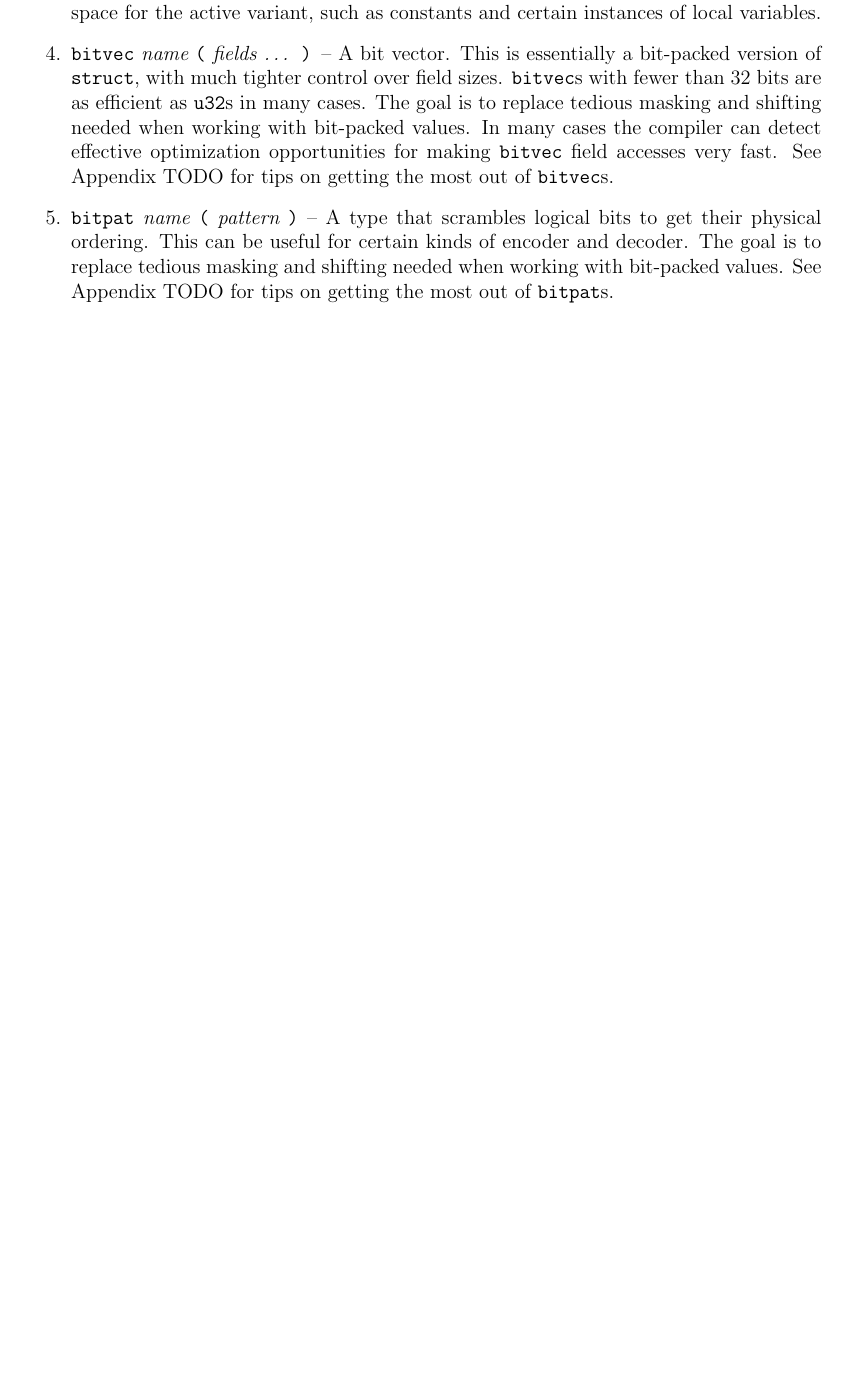
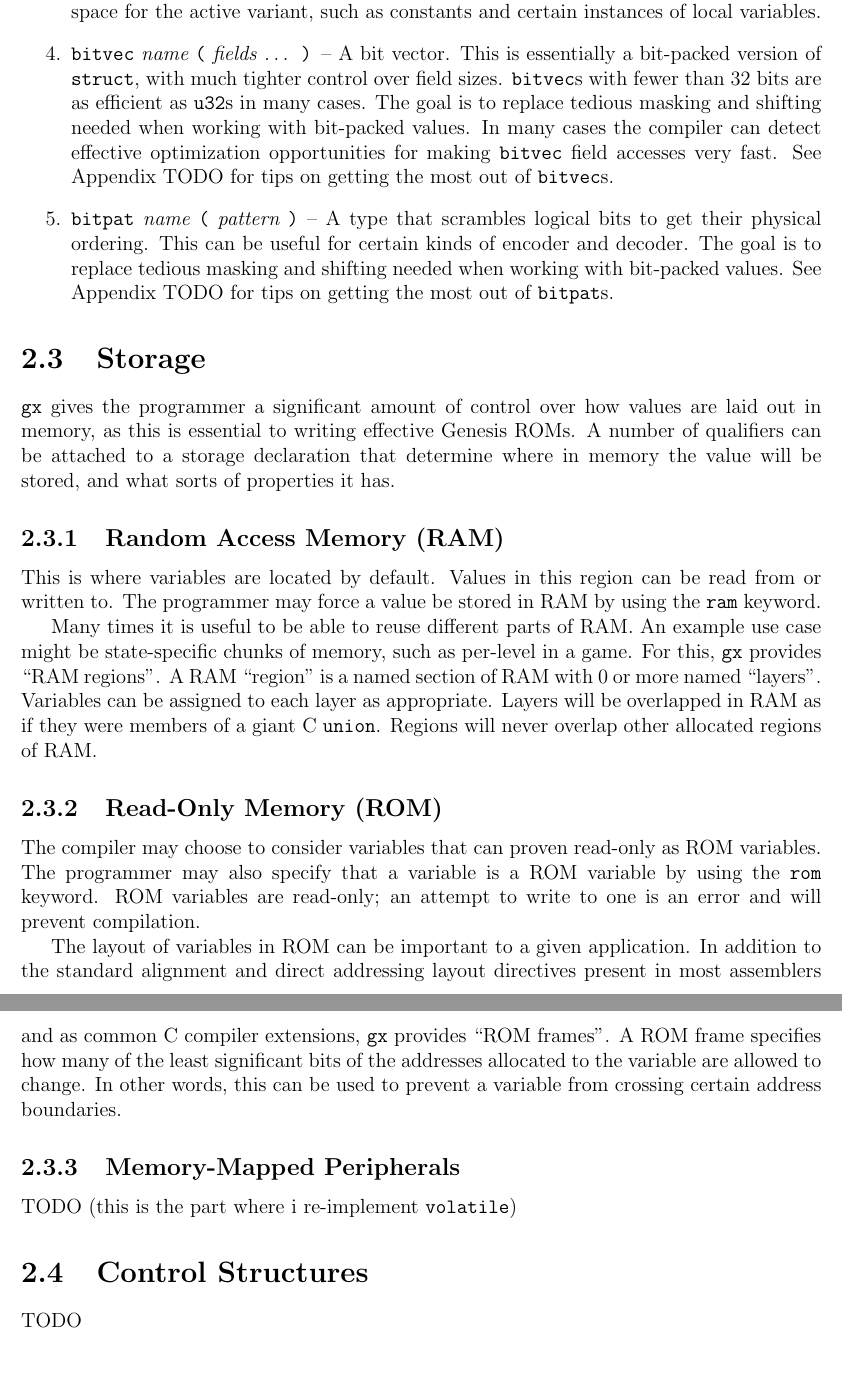
Before and after one commit to gx-sdk/gx-spec, a LaTeX document (current/spec.tex, which reads current/doc/lang/storage.tex): part of page 6 of 6 before the commit and two parts of pages 6 and 7 of 7 after it, the two joined at a grey line, cut so that both start at the same text, the shorter picture padded with empty space. Compiled offline with pdfLaTeX.

Commit message:
Add blurb about storage

```diff
--- /dev/null
+++ b/current/doc/lang/storage.tex
@@ -0,0 +1,40 @@
+\section{Storage}
+
+\gx{} gives the programmer a significant amount of control over how values
+are laid out in memory, as this is essential to writing effective Genesis
+ROMs. A number of qualifiers can be attached to a storage declaration
+that determine where in memory the value will be stored, and what sorts
+of properties it has.
+
+\subsection{Random Access Memory (RAM)}
+
+This is where variables are located by default. Values in this region
+can be read from or written to. The programmer may force a value be
+stored in RAM by using the {\tt ram} keyword.
+
+Many times it is useful to be able to reuse different parts of RAM. An
+example use case might be state-specific chunks of memory, such as
+per-level in a game. For this, \gx{} provides ``RAM regions''. A
+RAM ``region'' is a named section of RAM with 0 or more named
+``layers''. Variables can be assigned to each layer as appropriate. Layers
+will be overlapped in RAM as if they were members of a giant C {\tt
+union}. Regions will never overlap other allocated regions of RAM.
+
+\subsection{Read-Only Memory (ROM)}
+
+The compiler may choose to consider variables that can proven read-only
+as ROM variables. The programmer may also specify that a variable is a
+ROM variable by using the {\tt rom} keyword. ROM variables are read-only;
+an attempt to write to one is an error and will prevent compilation.
+
+The layout of variables in ROM can be important to a given application. In
+addition to the standard alignment and direct addressing layout directives
+present in most assemblers and as common C compiler extensions, \gx{}
+provides ``ROM frames''. A ROM frame specifies how many of the least
+significant bits of the addresses allocated to the variable are allowed
+to change. In other words, this can be used to prevent a variable from
+crossing certain address boundaries.
+
+\subsection{Memory-Mapped Peripherals}
+
+TODO (this is the part where i re-implement {\tt volatile})
```
Also changed, not shown: current/doc/lang.tex (+3 -2 lines), current/doc/lang/typesys.tex (+2 -1 lines).
